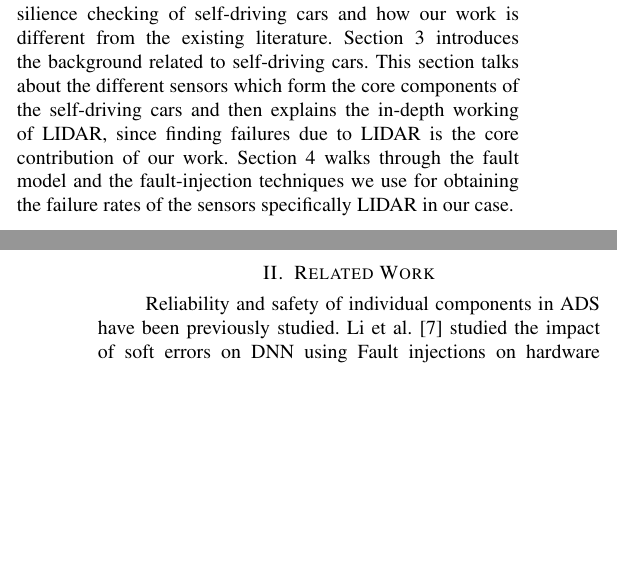
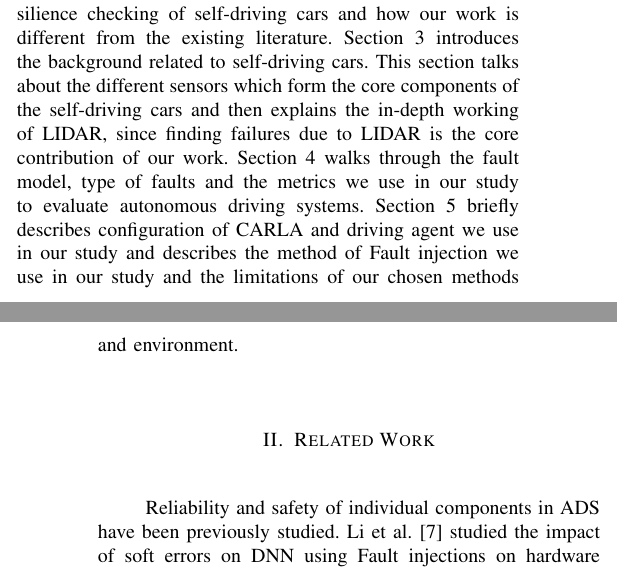
Before and after one commit to grep-aarkash/EECE-571K-Dependable-systems-project, a LaTeX paper (docs/Proposal/paper.tex, which reads docs/Proposal/intro.tex): two parts of the columns of pages 1 and 2 of 5, joined at a grey line, cut so that both start at the same text, the shorter picture padded with empty space. Compiled offline with pdfLaTeX; a missing font is replaced by an installed copy or a similar font; a LaTeX package or settings file that is missing is left out.

Commit message:
Fixing issue #3

```diff
--- a/docs/Proposal/intro.tex
+++ b/docs/Proposal/intro.tex
@@ -13,4 +13,4 @@ Studying the autonomous driving system is hindered by resource intensive nature
 \emph{As per our knowledge, we are the first to attempt to find the failures caused by sensors in a self-driving car.}
 
 %Paper Flow
-Section 2 introduces the related work done in the resilience checking of self-driving cars and how our work is different from the existing literature. Section 3 introduces the background related to self-driving cars. This section talks about the different sensors which form the core components of the self-driving cars and then explains the in-depth working of LIDAR, since finding failures due to LIDAR is the core contribution of our work.  Section 4 walks through the fault model and the fault-injection techniques we use for obtaining the failure rates of the sensors specifically LIDAR in our case.
+Section 2 introduces the related work done in the resilience checking of self-driving cars and how our work is different from the existing literature. Section 3 introduces the background related to self-driving cars. This section talks about the different sensors which form the core components of the self-driving cars and then explains the in-depth working of LIDAR, since finding failures due to LIDAR is the core contribution of our work.  Section 4 walks through the fault model, type of faults and the metrics we use in our study to evaluate autonomous driving systems. Section 5 briefly describes configuration of CARLA and driving agent we use in our study and describes the method of Fault injection we use in our study and the limitations of our chosen methods and environment.
```
Also changed, not shown: docs/Proposal/paper.pdf, 3 other files.
